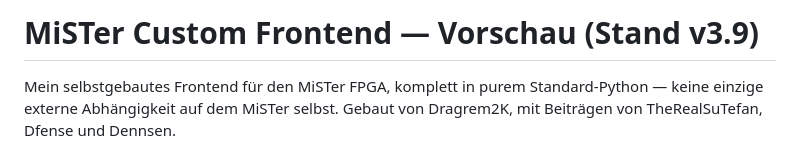
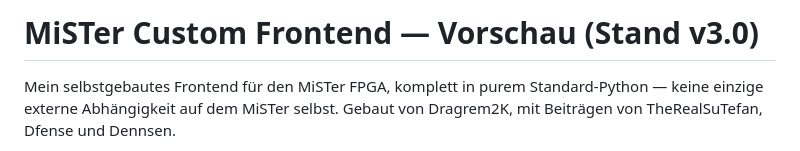
Before and after one commit to dragrem2k-coder/mister-frontend, a Markdown page: VORSCHAU.md, the part around the change. Drawn GitHub-style.

```diff
--- a/VORSCHAU.md
+++ b/VORSCHAU.md
@@ -1,4 +1,4 @@
-# MiSTer Custom Frontend — Vorschau (Stand v3.9)
+# MiSTer Custom Frontend — Vorschau (Stand v3.0)
 
 Mein selbstgebautes Frontend für den MiSTer FPGA, komplett in purem
 Standard-Python — keine einzige externe Abhängigkeit auf dem MiSTer
```
Also changed, not shown: README.md (+1 -1 lines).
